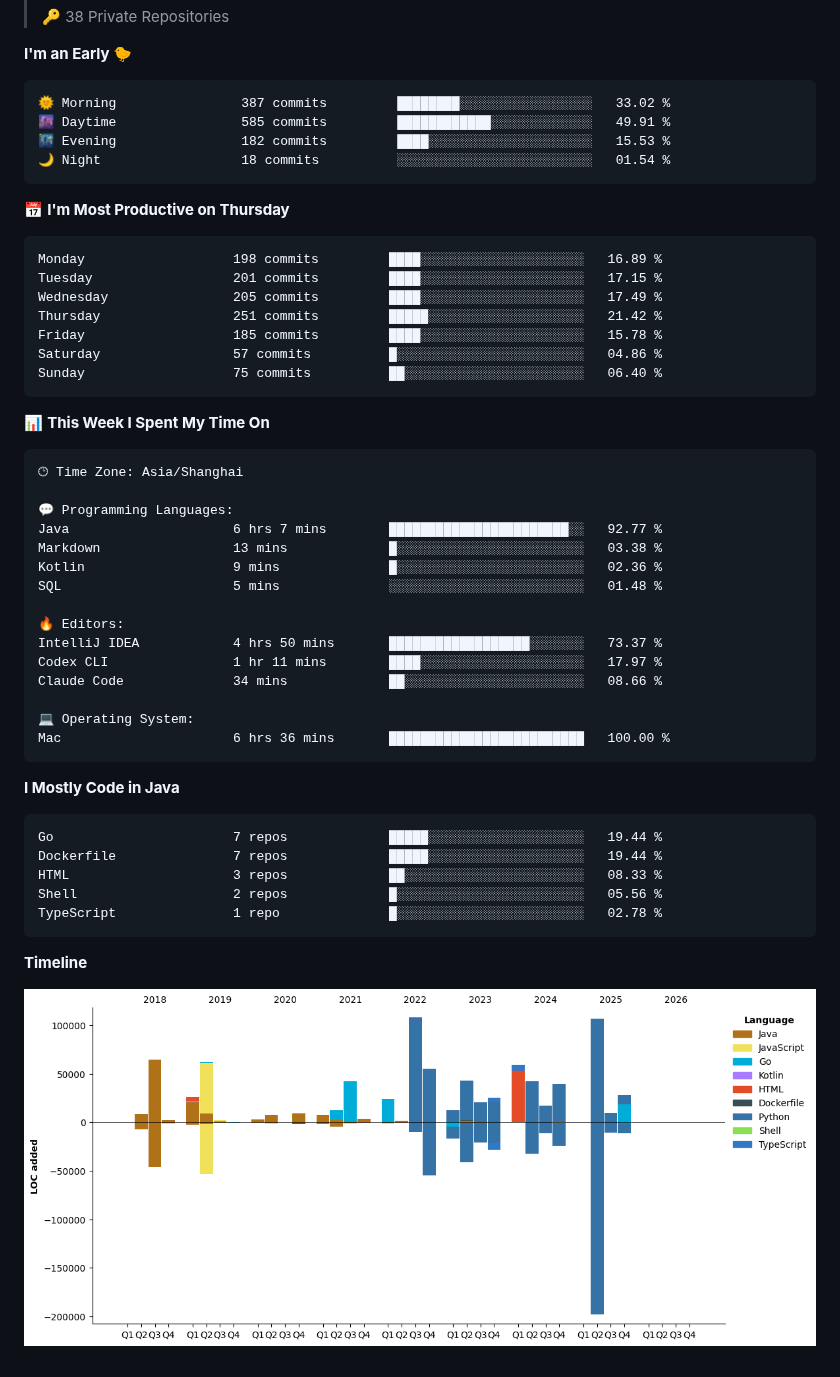
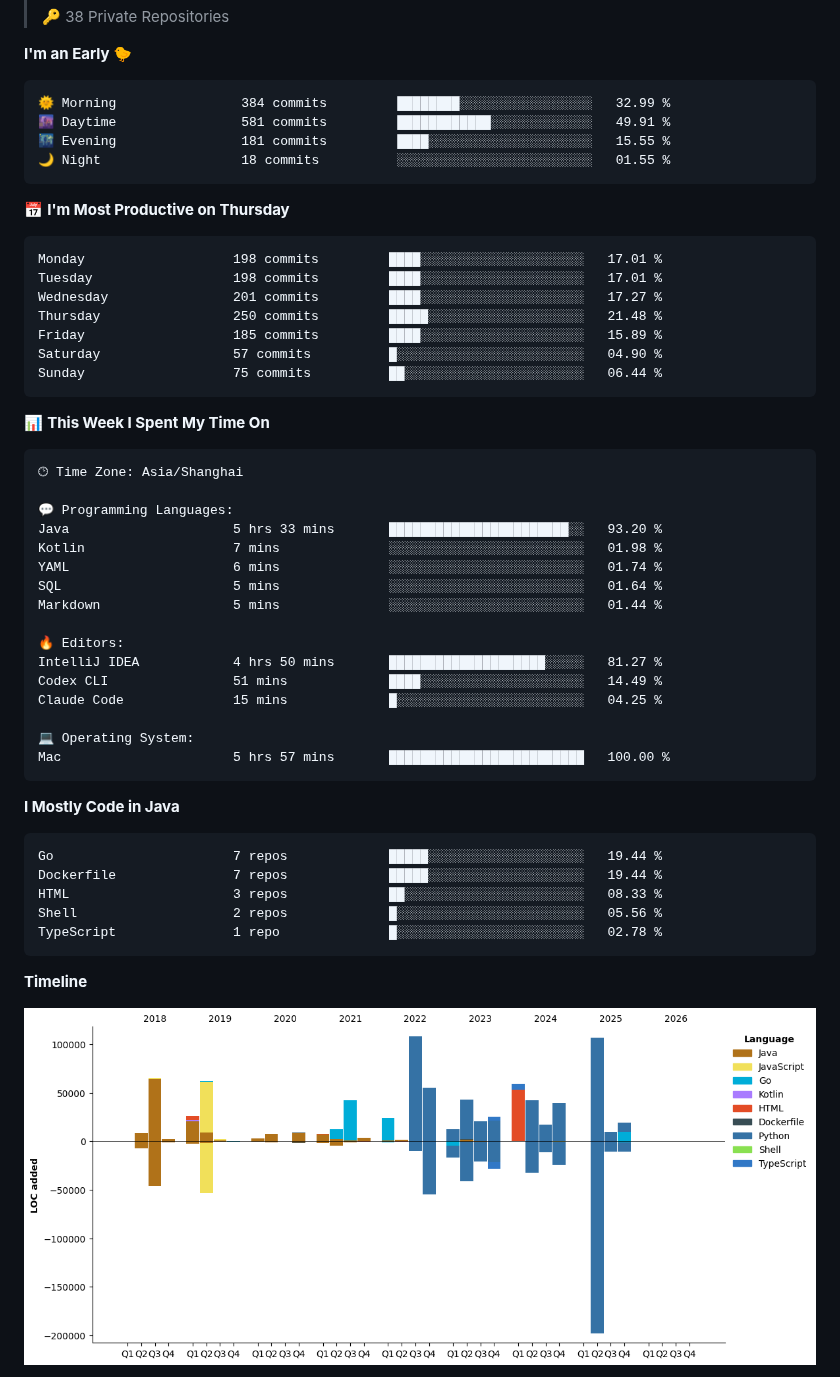
Before and after one commit to Muyiafan/Muyiafan, a Markdown page: README.md, the part around one of its changes. Drawn GitHub-style; pictures changed too: assets/bar_graph.png.

Commit message:
Updated with Dev Metrics

````diff
--- a/README.md
+++ b/README.md
@@ -45,21 +45,21 @@ Here are some ideas to get you started:
 **I'm an Early 🐤**
 
 ```text
-🌞 Morning                387 commits         ████████░░░░░░░░░░░░░░░░░   33.02 %
-🌆 Daytime                585 commits         ████████████░░░░░░░░░░░░░   49.91 %
-🌃 Evening                182 commits         ████░░░░░░░░░░░░░░░░░░░░░   15.53 %
-🌙 Night                  18 commits          ░░░░░░░░░░░░░░░░░░░░░░░░░   01.54 %
+🌞 Morning                384 commits         ████████░░░░░░░░░░░░░░░░░   32.99 %
+🌆 Daytime                581 commits         ████████████░░░░░░░░░░░░░   49.91 %
+🌃 Evening                181 commits         ████░░░░░░░░░░░░░░░░░░░░░   15.55 %
+🌙 Night                  18 commits          ░░░░░░░░░░░░░░░░░░░░░░░░░   01.55 %
 ```
 📅 **I'm Most Productive on Thursday**
 
 ```text
-Monday                   198 commits         ████░░░░░░░░░░░░░░░░░░░░░   16.89 %
-Tuesday                  201 commits         ████░░░░░░░░░░░░░░░░░░░░░   17.15 %
-Wednesday                205 commits         ████░░░░░░░░░░░░░░░░░░░░░   17.49 %
-Thursday                 251 commits         █████░░░░░░░░░░░░░░░░░░░░   21.42 %
-Friday                   185 commits         ████░░░░░░░░░░░░░░░░░░░░░   15.78 %
-Saturday                 57 commits          █░░░░░░░░░░░░░░░░░░░░░░░░   04.86 %
-Sunday                   75 commits          ██░░░░░░░░░░░░░░░░░░░░░░░   06.40 %
+Monday                   198 commits         ████░░░░░░░░░░░░░░░░░░░░░   17.01 %
+Tuesday                  198 commits         ████░░░░░░░░░░░░░░░░░░░░░   17.01 %
+Wednesday                201 commits         ████░░░░░░░░░░░░░░░░░░░░░   17.27 %
+Thursday                 250 commits         █████░░░░░░░░░░░░░░░░░░░░   21.48 %
+Friday                   185 commits         ████░░░░░░░░░░░░░░░░░░░░░   15.89 %
+Saturday                 57 commits          █░░░░░░░░░░░░░░░░░░░░░░░░   04.90 %
+Sunday                   75 commits          ██░░░░░░░░░░░░░░░░░░░░░░░   06.44 %
 ```
 
 
@@ -69,18 +69,19 @@ Sunday                   75 commits          ██░░░░░░░░░
 🕑︎ Time Zone: Asia/Shanghai
 
 💬 Programming Languages:
-Java                     6 hrs 7 mins        ███████████████████████░░   92.77 %
-Markdown                 13 mins             █░░░░░░░░░░░░░░░░░░░░░░░░   03.38 %
-Kotlin                   9 mins              █░░░░░░░░░░░░░░░░░░░░░░░░   02.36 %
-SQL                      5 mins              ░░░░░░░░░░░░░░░░░░░░░░░░░   01.48 %
+Java                     5 hrs 33 mins       ███████████████████████░░   93.20 %
+Kotlin                   7 mins              ░░░░░░░░░░░░░░░░░░░░░░░░░   01.98 %
+YAML                     6 mins              ░░░░░░░░░░░░░░░░░░░░░░░░░   01.74 %
+SQL                      5 mins              ░░░░░░░░░░░░░░░░░░░░░░░░░   01.64 %
+Markdown                 5 mins              ░░░░░░░░░░░░░░░░░░░░░░░░░   01.44 %
 
 🔥 Editors:
-IntelliJ IDEA            4 hrs 50 mins       ██████████████████░░░░░░░   73.37 %
-Codex CLI                1 hr 11 mins        ████░░░░░░░░░░░░░░░░░░░░░   17.97 %
-Claude Code              34 mins             ██░░░░░░░░░░░░░░░░░░░░░░░   08.66 %
+IntelliJ IDEA            4 hrs 50 mins       ████████████████████░░░░░   81.27 %
+Codex CLI                51 mins             ████░░░░░░░░░░░░░░░░░░░░░   14.49 %
+Claude Code              15 mins             █░░░░░░░░░░░░░░░░░░░░░░░░   04.25 %
 
 💻 Operating System:
-Mac                      6 hrs 36 mins       █████████████████████████   100.00 %
+Mac                      5 hrs 57 mins       █████████████████████████   100.00 %
 ```
 
 **I Mostly Code in Java**
````
Also changed, not shown: other parts of README.md (+2 -2 lines).
